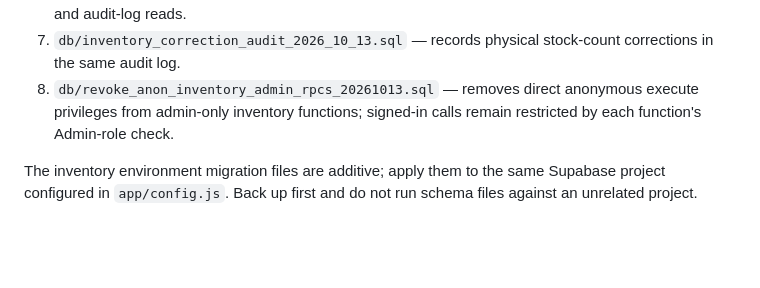
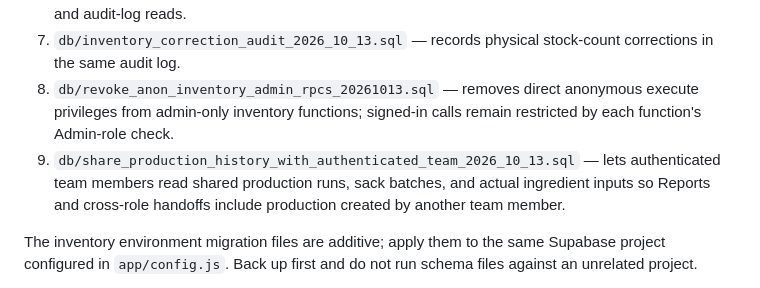
Before and after one commit to soothara/Doughflow, a Markdown page: docs/DEPLOY.md, the part around the change. Rendered like a GitHub page; blank space fills up the shorter version.

Commit message:
Document shared production reporting migration

```diff
--- a/docs/DEPLOY.md
+++ b/docs/DEPLOY.md
@@ -61,6 +61,7 @@ After the existing schema and hardening migration, run these files in Supabase S
 6. `db/inventory_environment_2026_10_13.sql` — adds movement categories, supplier/reference metadata, low-stock thresholds, stock-out validation, date-range activity search, CSV export support, and audit-log reads.
 7. `db/inventory_correction_audit_2026_10_13.sql` — records physical stock-count corrections in the same audit log.
 8. `db/revoke_anon_inventory_admin_rpcs_20261013.sql` — removes direct anonymous execute privileges from admin-only inventory functions; signed-in calls remain restricted by each function's Admin-role check.
+9. `db/share_production_history_with_authenticated_team_2026_10_13.sql` — lets authenticated team members read shared production runs, sack batches, and actual ingredient inputs so Reports and cross-role handoffs include production created by another team member.
 
 The inventory environment migration files are additive; apply them to the same Supabase project configured in `app/config.js`. Back up first and do not run schema files against an unrelated project.
 
```
